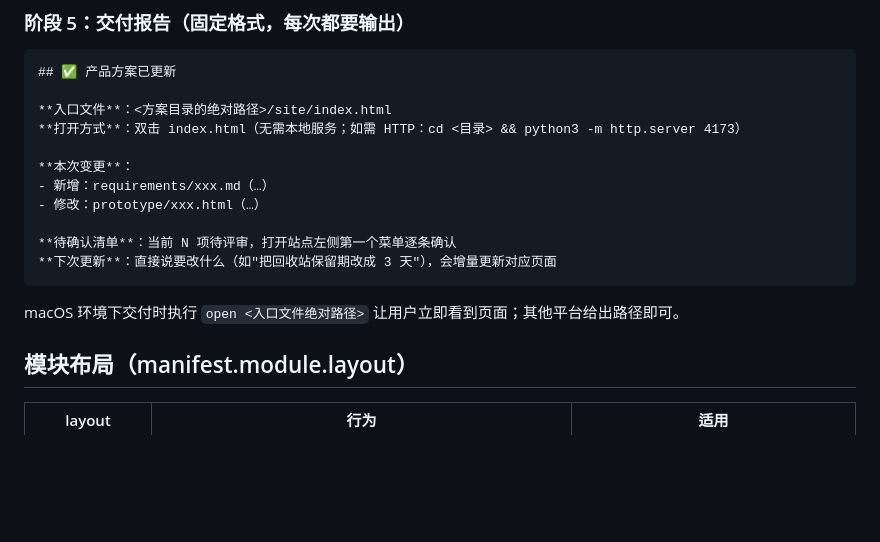
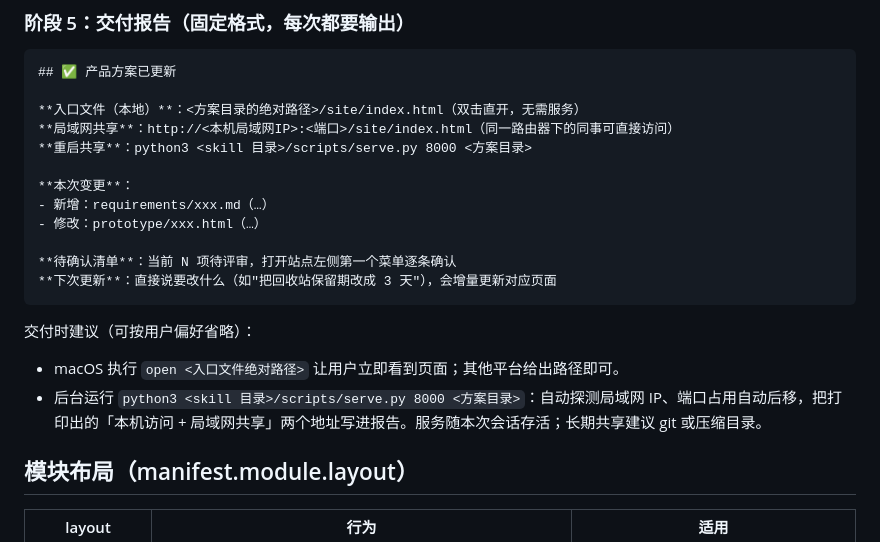
Before and after one commit to skyzizhu/sky-req-prd-system, a Markdown page: SKILL.md, the part around the change. Rendered like a GitHub page; blank space fills up the shorter version.

````diff
--- a/SKILL.md
+++ b/SKILL.md
@@ -131,8 +131,9 @@ python3 <skill 目录>/scripts/validate.py <方案目录>
 ```
 ## ✅ 产品方案已更新
 
-**入口文件**：<方案目录的绝对路径>/site/index.html
-**打开方式**：双击 index.html（无需本地服务；如需 HTTP：cd <目录> && python3 -m http.server 4173）
+**入口文件（本地）**：<方案目录的绝对路径>/site/index.html（双击直开，无需服务）
+**局域网共享**：http://<本机局域网IP>:<端口>/site/index.html（同一路由器下的同事可直接访问）
+**重启共享**：python3 <skill 目录>/scripts/serve.py 8000 <方案目录>
 
 **本次变更**：
 - 新增：requirements/xxx.md（…）
@@ -142,7 +143,9 @@ python3 <skill 目录>/scripts/validate.py <方案目录>
 **下次更新**：直接说要改什么（如"把回收站保留期改成 3 天"），会增量更新对应页面
 ```
 
-macOS 环境下交付时执行 `open <入口文件绝对路径>` 让用户立即看到页面；其他平台给出路径即可。
+交付时建议（可按用户偏好省略）：
+- macOS 执行 `open <入口文件绝对路径>` 让用户立即看到页面；其他平台给出路径即可。
+- 后台运行 `python3 <skill 目录>/scripts/serve.py 8000 <方案目录>`：自动探测局域网 IP、端口占用自动后移，把打印出的「本机访问 + 局域网共享」两个地址写进报告。服务随本次会话存活；长期共享建议 git 或压缩目录。
 
 ## 模块布局（manifest.module.layout）
 
````
Also changed, not shown: README.md (+3 -1 lines), references/workflow.md (+4 -1 lines).
